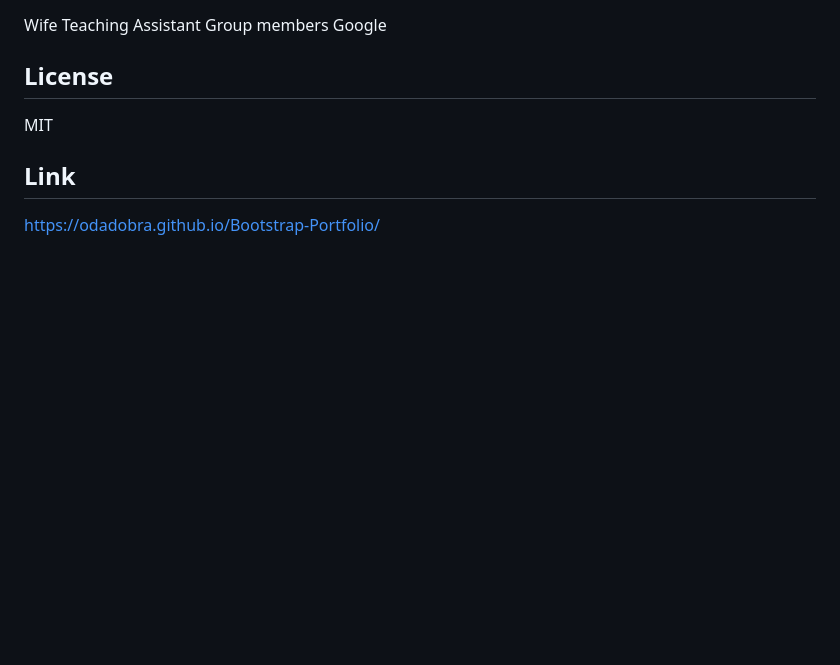
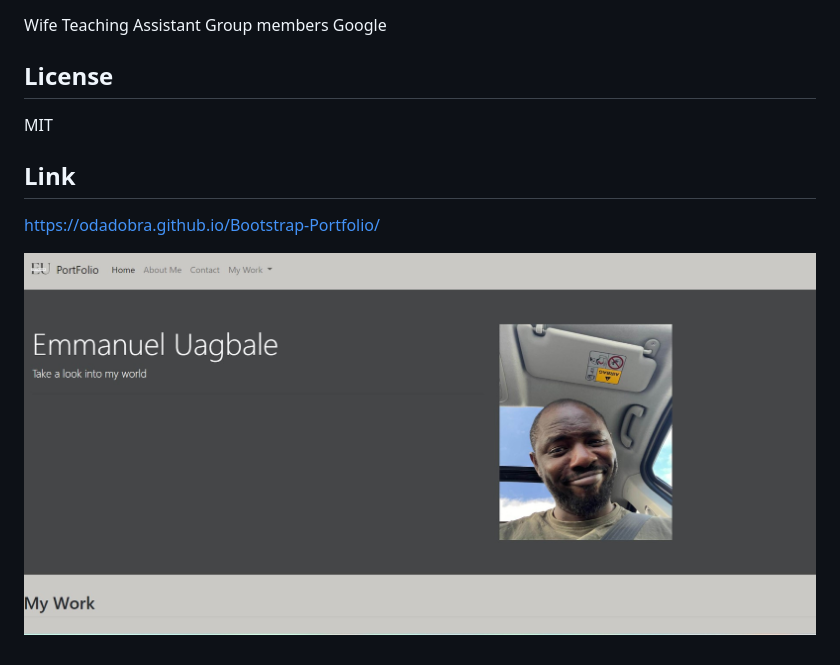
Before and after one commit to Odadobra/Bootstrap-Portfolio, a Markdown page: README.md, the part around the change. Drawn GitHub-style; pictures changed too: images/Screenshot 2022-12-15 102514.jpg (added); blank space fills up the shorter version.

Commit message:
screenshot added to ReadMe file

```diff
--- a/README.md
+++ b/README.md
@@ -19,3 +19,5 @@ MIT
 
 ## Link
 https://odadobra.github.io/Bootstrap-Portfolio/
+
+![Screenshot](./images/Screenshot%202022-12-15%20102514.jpg)
```
